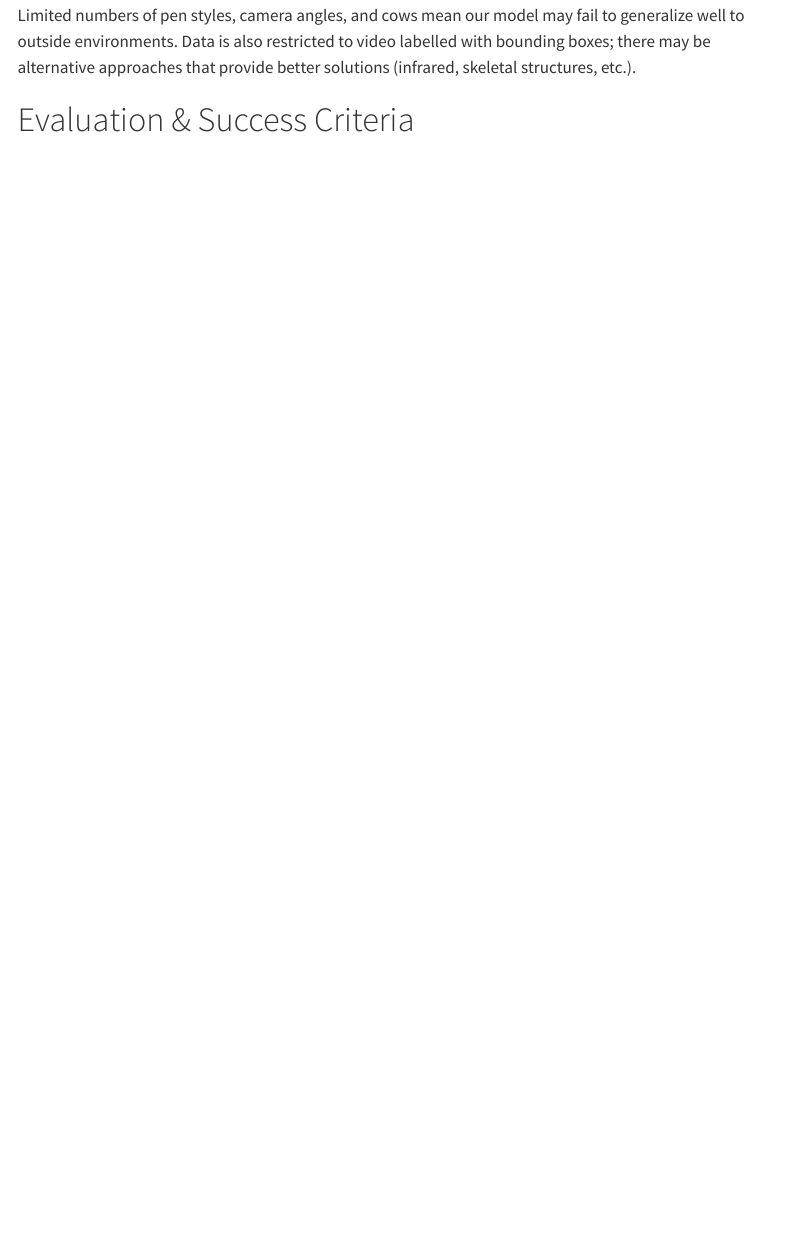
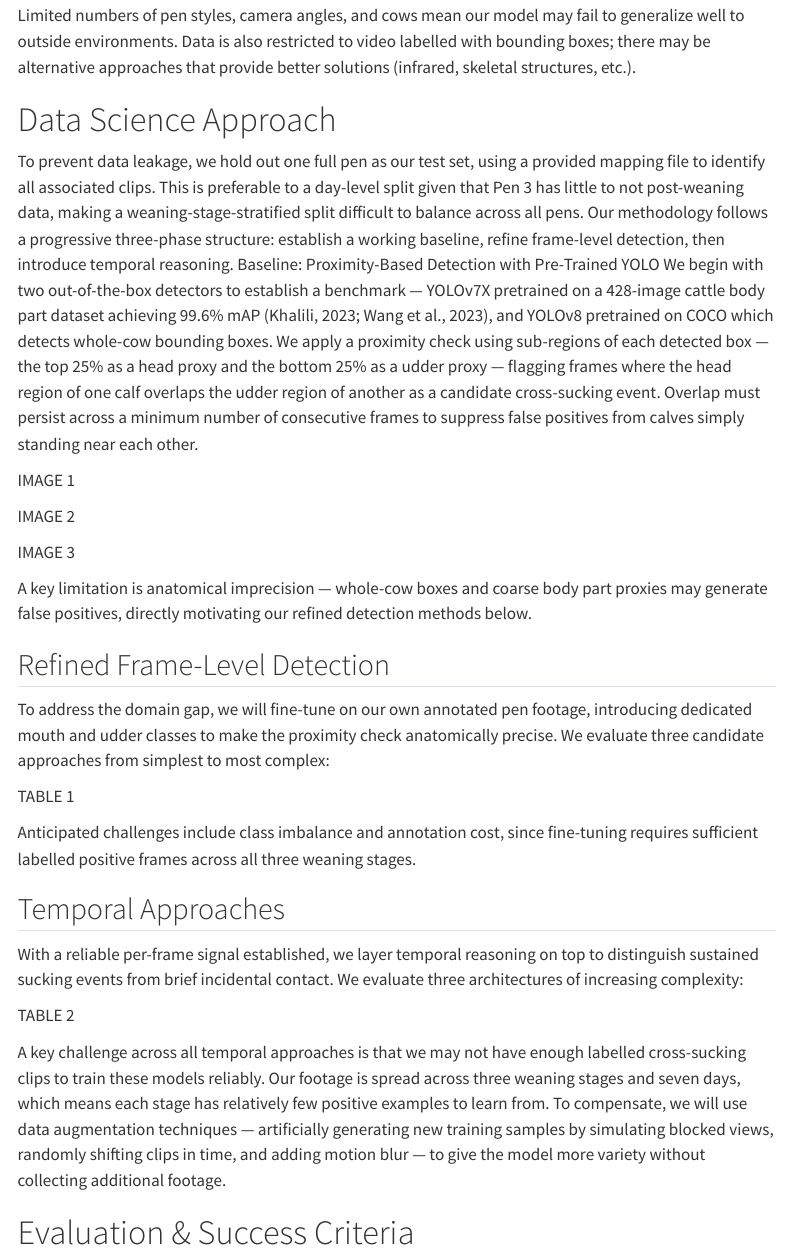
Before and after one commit to UBC-AWP/mooVision, a Quarto document (reports/proposal.qmd): the page in a window 1100 px wide, from 1960 px down. Rendered offline with R 4.5, knitr and Pandoc in place of Quarto, with nearby package versions; some code elsewhere in the file could not run offline; menus at the side of the page are left out.

Commit message:
Add text for data appraoch Section, and holders for table slots

```diff
--- a/reports/proposal.qmd
+++ b/reports/proposal.qmd
@@ -92,6 +92,38 @@ Differing CS orientations have distinct visual cues, requiring the model to lear
 
 Limited numbers of pen styles, camera angles, and cows mean our model may fail to generalize well to outside environments. Data is also restricted to video labelled with bounding boxes; there may be alternative approaches that provide better solutions (infrared, skeletal structures, etc.).
 
+# Data Science Approach
+
+To prevent data leakage, we hold out one full pen as our test set, using a provided mapping file to identify all associated clips. This is preferable to a day-level split given that Pen 3 has little to not post-weaning data, making a weaning-stage-stratified split difficult to balance across all pens.
+Our methodology follows a progressive three-phase structure: establish a working baseline, refine frame-level detection, then introduce temporal reasoning.
+Baseline: Proximity-Based Detection with Pre-Trained YOLO
+We begin with two out-of-the-box detectors to establish a benchmark — YOLOv7X pretrained on a 428-image cattle body part dataset achieving 99.6% mAP (Khalili, 2023; Wang et al., 2023), and YOLOv8 pretrained on COCO which detects whole-cow bounding boxes. We apply a proximity check using sub-regions of each detected box — the top 25% as a head proxy and the bottom 25% as a udder proxy — flagging frames where the head region of one calf overlaps the udder region of another as a candidate cross-sucking event. Overlap must persist across a minimum number of consecutive frames to suppress false positives from calves simply standing near each other.
+
+IMAGE 1
+
+IMAGE 2
+
+IMAGE 3
+
+A key limitation is anatomical imprecision — whole-cow boxes and coarse body part proxies may generate false positives, directly motivating our refined detection methods below.
+
+## Refined Frame-Level Detection
+
+To address the domain gap, we will fine-tune on our own annotated pen footage, introducing dedicated mouth and udder classes to make the proximity check anatomically precise. We evaluate three candidate approaches from simplest to most complex:
+
+TABLE 1
+
+Anticipated challenges include class imbalance and annotation cost, since fine-tuning requires sufficient labelled positive frames across all three weaning stages.
+
+## Temporal Approaches
+
+With a reliable per-frame signal established, we layer temporal reasoning on top to distinguish sustained sucking events from brief incidental contact. We evaluate three architectures of increasing complexity:
+
+TABLE 2
+
+A key challenge across all temporal approaches is that we may not have enough labelled cross-sucking clips to train these models reliably. Our footage is spread across three weaning stages and seven days, which means each stage has relatively few positive examples to learn from. To compensate, we will use data augmentation techniques — artificially generating new training samples by simulating blocked views, randomly shifting clips in time, and adding motion blur — to give the model more variety without collecting additional footage.
+
+
 # Evaluation & Success Criteria
 
 ## Evaluation Metrics
```
